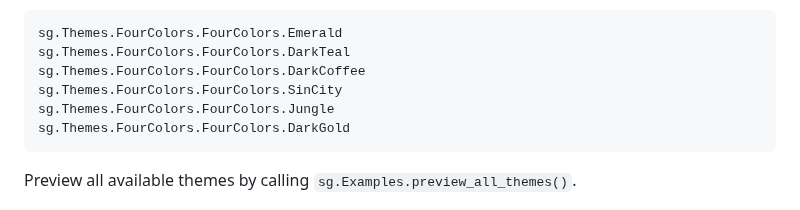
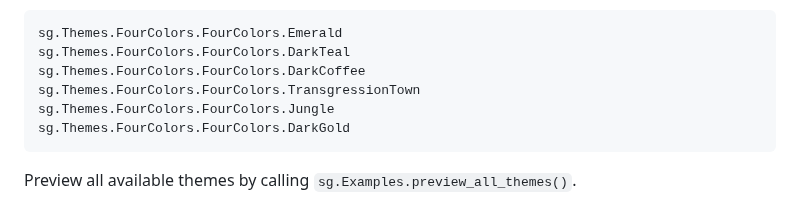
Before and after one commit to CheesecakeTV/SwiftGUI-Docs, a Markdown page: 01 Basic tutorials/01 Getting-started.md, the part around the change. Drawn GitHub-style.

````diff
--- a/01 Basic tutorials/01 Getting-started.md
+++ b/01 Basic tutorials/01 Getting-started.md
@@ -93,7 +93,7 @@ My personal favorites are:
 sg.Themes.FourColors.FourColors.Emerald
 sg.Themes.FourColors.FourColors.DarkTeal
 sg.Themes.FourColors.FourColors.DarkCoffee
-sg.Themes.FourColors.FourColors.SinCity
+sg.Themes.FourColors.FourColors.TransgressionTown
 sg.Themes.FourColors.FourColors.Jungle
 sg.Themes.FourColors.FourColors.DarkGold
 ```
````
Also changed, not shown: 04 Application notes/Userfriendliness.md (added, +282 -0 lines), 04 Application notes/Userfriendlyness.md (deleted, +0 -127 lines), assets/images/2025-12-28-02-42-50.png (added).
